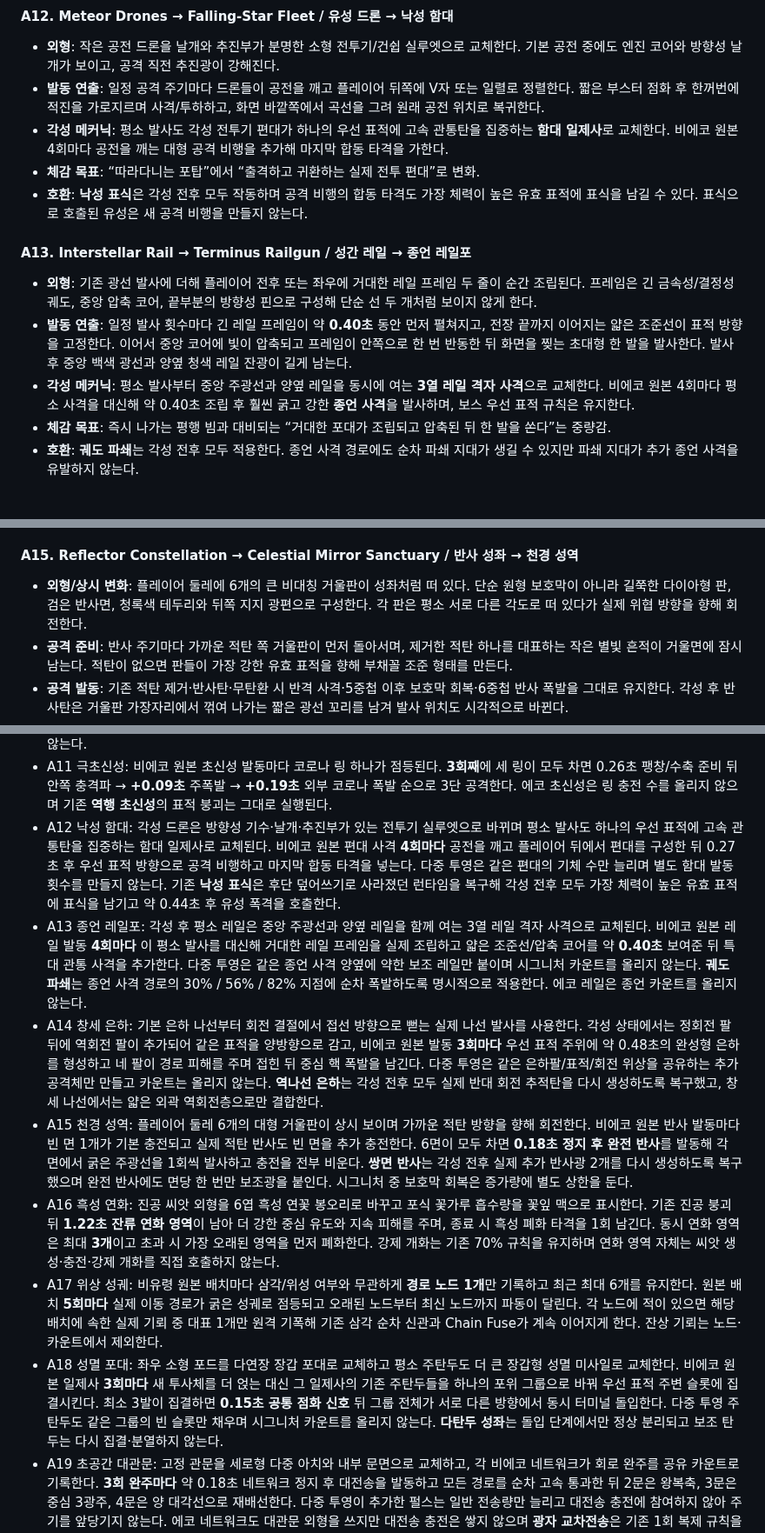
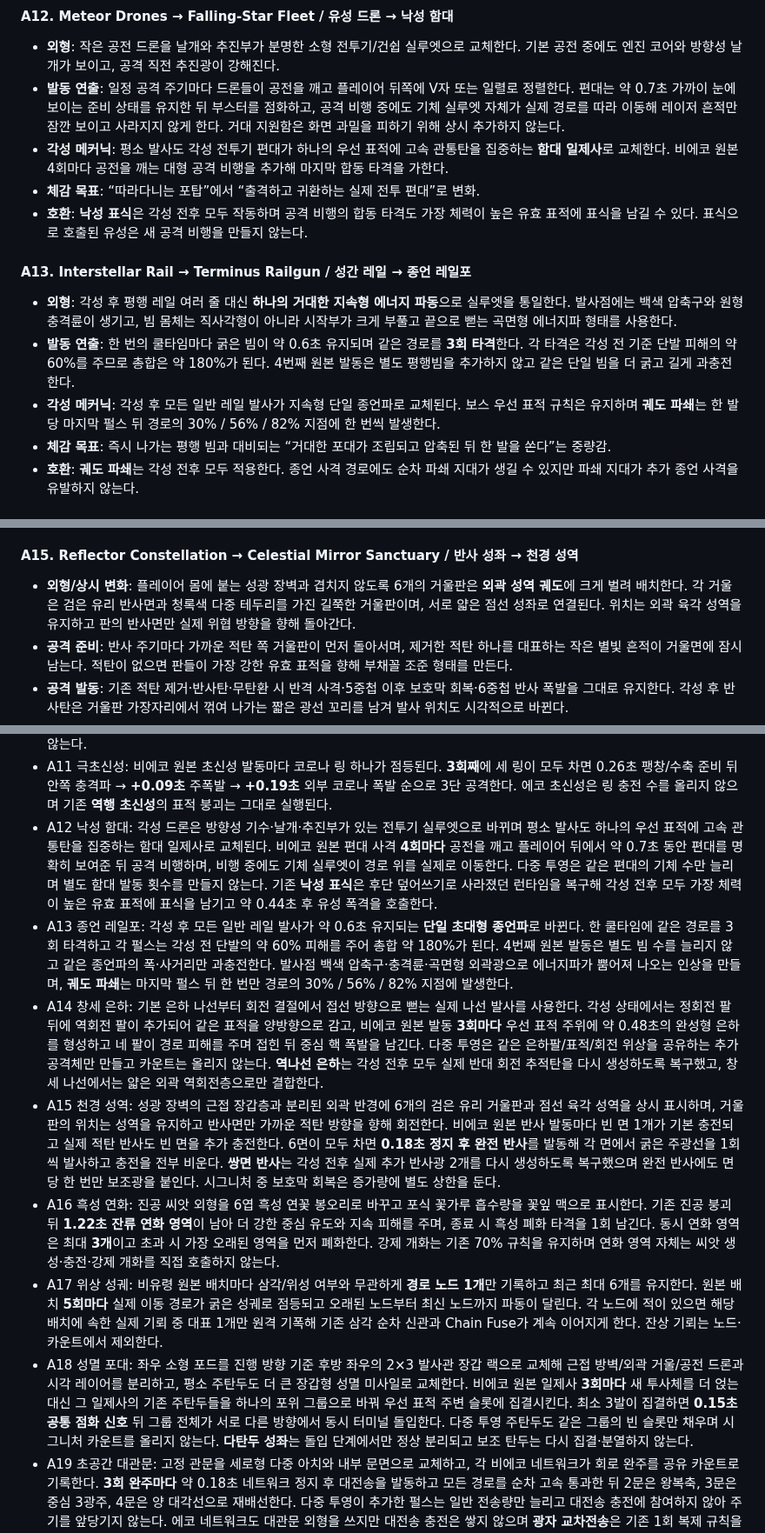
Before and after one commit to q93503128-a11y/Stackfall, a Markdown page: docs/GAME_DESIGN.md, 3 parts joined by grey strips. Shown at 87% size. Drawn GitHub-style.

Commit message:
Document sustained rail and separated awakening visual lanes

```diff
--- a/docs/GAME_DESIGN.md
+++ b/docs/GAME_DESIGN.md
@@ -352,15 +353,15 @@ min(30%, 2.5% + 중첩 곡선 × 1.8% + 연쇄 보너스)
 
 #### A12. Meteor Drones → Falling-Star Fleet / 유성 드론 → 낙성 함대
 - **외형**: 작은 공전 드론을 날개와 추진부가 분명한 소형 전투기/건쉽 실루엣으로 교체한다. 기본 공전 중에도 엔진 코어와 방향성 날개가 보이고, 공격 직전 추진광이 강해진다.
-- **발동 연출**: 일정 공격 주기마다 드론들이 공전을 깨고 플레이어 뒤쪽에 V자 또는 일렬로 정렬한다. 짧은 부스터 점화 후 한꺼번에 적진을 가로지르며 사격/투하하고, 화면 바깥쪽에서 곡선을 그려 원래 공전 위치로 복귀한다.
+- **발동 연출**: 일정 공격 주기마다 드론들이 공전을 깨고 플레이어 뒤쪽에 V자 또는 일렬로 정렬한다. 편대는 약 0.7초 가까이 눈에 보이는 준비 상태를 유지한 뒤 부스터를 점화하고, 공격 비행 중에도 기체 실루엣 자체가 실제 경로를 따라 이동해 레이저 흔적만 잠깐 보이고 사라지지 않게 한다. 거대 지원함은 화면 과밀을 피하기 위해 상시 추가하지 않는다.
 - **각성 메커닉**: 평소 발사도 각성 전투기 편대가 하나의 우선 표적에 고속 관통탄을 집중하는 **함대 일제사**로 교체한다. 비에코 원본 4회마다 공전을 깨는 대형 공격 비행을 추가해 마지막 합동 타격을 가한다.
 - **체감 목표**: “따라다니는 포탑”에서 “출격하고 귀환하는 실제 전투 편대”로 변화.
 - **호환**: **낙성 표식**은 각성 전후 모두 작동하며 공격 비행의 합동 타격도 가장 체력이 높은 유효 표적에 표식을 남길 수 있다. 표식으로 호출된 유성은 새 공격 비행을 만들지 않는다.
 
 #### A13. Interstellar Rail → Terminus Railgun / 성간 레일 → 종언 레일포
-- **외형**: 기존 광선 발사에 더해 플레이어 전후 또는 좌우에 거대한 레일 프레임 두 줄이 순간 조립된다. 프레임은 긴 금속성/결정성 궤도, 중앙 압축 코어, 끝부분의 방향성 핀으로 구성해 단순 선 두 개처럼 보이지 않게 한다.
-- **발동 연출**: 일정 발사 횟수마다 긴 레일 프레임이 약 **0.40초** 동안 먼저 펼쳐지고, 전장 끝까지 이어지는 얇은 조준선이 표적 방향을 고정한다. 이어서 중앙 코어에 빛이 압축되고 프레임이 안쪽으로 한 번 반동한 뒤 화면을 찢는 초대형 한 발을 발사한다. 발사 후 중앙 백색 광선과 양옆 청색 레일 잔광이 길게 남는다.
-- **각성 메커닉**: 평소 발사부터 중앙 주광선과 양옆 레일을 동시에 여는 **3열 레일 격자 사격**으로 교체한다. 비에코 원본 4회마다 평소 사격을 대신해 약 0.40초 조립 후 훨씬 굵고 강한 **종언 사격**을 발사하며, 보스 우선 표적 규칙은 유지한다.
+- **외형**: 각성 후 평행 레일 여러 줄 대신 **하나의 거대한 지속형 에너지 파동**으로 실루엣을 통일한다. 발사점에는 백색 압축구와 원형 충격륜이 생기고, 빔 몸체는 직사각형이 아니라 시작부가 크게 부풀고 끝으로 뻗는 곡면형 에너지파 형태를 사용한다.
+- **발동 연출**: 한 번의 쿨타임마다 굵은 빔이 약 0.6초 유지되며 같은 경로를 **3회 타격**한다. 각 타격은 각성 전 기준 단발 피해의 약 60%를 주므로 총합은 약 180%가 된다. 4번째 원본 발동은 별도 평행빔을 추가하지 않고 같은 단일 빔을 더 굵고 길게 과충전한다.
+- **각성 메커닉**: 각성 후 모든 일반 레일 발사가 지속형 단일 종언파로 교체된다. 보스 우선 표적 규칙은 유지하며 **궤도 파쇄**는 한 발당 마지막 펄스 뒤 경로의 30% / 56% / 82% 지점에 한 번씩 발생한다.
 - **체감 목표**: 즉시 나가는 평행 빔과 대비되는 “거대한 포대가 조립되고 압축된 뒤 한 발을 쏜다”는 중량감.
 - **호환**: **궤도 파쇄**는 각성 전후 모두 적용한다. 종언 사격 경로에도 순차 파쇄 지대가 생길 수 있지만 파쇄 지대가 추가 종언 사격을 유발하지 않는다.
 
@@ -376,7 +377,7 @@ min(30%, 2.5% + 중첩 곡선 × 1.8% + 연쇄 보너스)
 - **호환/재귀 경계**: **역나선 은하**는 각성 전후 모두 적용한다. 특수능력이 있으면 일반 발동에 반대 회전층이 추가되고 창세 나선에도 얇은 역회전 외곽팔이 한 겹 더 생기지만, 그 역회전층이 새 창세 나선을 만들지는 않는다. 기존 중력 매듭 폭발도 유지한다. 에코는 각성 외형의 추가 일반 탄막을 만들 수 있으나 창세 나선 카운트를 올리지 않는다. 투사체 크기·탄속·사거리·관통은 각 팔의 실제 탄체와 경로 판정에 반영하되, 창세 나선의 마지막 핵 폭발은 다시 나선 탄막을 생성하지 않는다.
 
 #### A15. Reflector Constellation → Celestial Mirror Sanctuary / 반사 성좌 → 천경 성역
-- **외형/상시 변화**: 플레이어 둘레에 6개의 큰 비대칭 거울판이 성좌처럼 떠 있다. 단순 원형 보호막이 아니라 길쭉한 다이아형 판, 검은 반사면, 청록색 테두리와 뒤쪽 지지 광편으로 구성한다. 각 판은 평소 서로 다른 각도로 떠 있다가 실제 위협 방향을 향해 회전한다.
+- **외형/상시 변화**: 플레이어 몸에 붙는 성광 장벽과 겹치지 않도록 6개의 거울판은 **외곽 성역 궤도**에 크게 벌려 배치한다. 각 거울은 검은 유리 반사면과 청록색 다중 테두리를 가진 길쭉한 거울판이며, 서로 얇은 점선 성좌로 연결된다. 위치는 외곽 육각 성역을 유지하고 판의 반사면만 실제 위협 방향을 향해 돌아간다.
 - **공격 준비**: 반사 주기마다 가까운 적탄 쪽 거울판이 먼저 돌아서며, 제거한 적탄 하나를 대표하는 작은 별빛 흔적이 거울면에 잠시 남는다. 적탄이 없으면 판들이 가장 강한 유효 표적을 향해 부채꼴 조준 형태를 만든다.
 - **공격 발동**: 기존 적탄 제거·반사탄·무탄환 시 반격 사격·5중첩 이후 보호막 회복·6중첩 반사 폭발을 그대로 유지한다. 각성 후 반사탄은 거울판 가장자리에서 꺾여 나가는 짧은 광선 꼬리를 남겨 발사 위치도 시각적으로 바뀐다.
 - **시그니처 — 완전 반사**: 원본 반사 발동과 실제 적탄 반사로 6개 거울면이 모두 충전되면 판들이 플레이어 앞뒤로 크게 벌어져 거대한 별 모양 만화경 진형을 만든다. 약 0.18초 정지 후 모든 면이 동시에 백색으로 번쩍이며 저장된 반사 방향과 현재 우선 표적 방향을 조합한 **전장을 길게 가르는 6개의 굵은 반사광**을 한 번에 되돌린다.
@@ -448,13 +449,13 @@ min(30%, 2.5% + 중첩 곡선 × 1.8% + 연쇄 보너스)
 - A9 영겁 시계: 각성 시계의 기본 1회전은 **7.2초 × hasteMult(), 최소 4.8초**다. 한 바퀴가 끝나면 일반 적 1.65초, 중간보스 1.05초, 일반/스테이지 보스 0.55초의 시간 봉쇄를 걸며 초월체는 면역이다. 범위 안 적 탄환은 약 **0.72초 동안 정상 속도의 5.5% 수준**으로 정지에 가깝게 감속한다. 동시에 모든 장비 재사용 대기시간을 **0.80 + 시간 고리 중첩×0.08초** 추가 전진시킨다. **시간 파쇄**는 이 봉쇄 상태를 그대로 읽는다.
 - A10 천뢰 회로: 이온 사슬에 맞고 살아 있는 적은 최대 7개의 발광 노드로 남으며 각 노드는 약 **2.65초** 유지된다. 서로 다른 활성 노드가 **5개 이상**이면 회로를 잠깐 정지시키고 약 **0.19초 후** 현재 가장 체력이 높은 핵심 노드에 천뢰를 낙하시켜 전체 노드를 동시 방전한 뒤 노드를 비운다. 천뢰 방전은 ion-burst라 새 노드를 만들지 않는다. 기존 **초전도 성좌망**의 약한 두 번째 사슬도 다시 실제 런타임에 연결되며 별도의 적 무리를 타격하고 각성 노드를 만들 수 있지만, 그 보조망 자체가 다시 보조망을 호출하지 않는다.
 - A11 극초신성: 비에코 원본 초신성 발동마다 코로나 링 하나가 점등된다. **3회째**에 세 링이 모두 차면 0.26초 팽창/수축 준비 뒤 안쪽 충격파 → **+0.09초** 주폭발 → **+0.19초** 외부 코로나 폭발 순으로 3단 공격한다. 에코 초신성은 링 충전 수를 올리지 않으며 기존 **역행 초신성**의 표적 붕괴는 그대로 실행된다.
-- A12 낙성 함대: 각성 드론은 방향성 기수·날개·추진부가 있는 전투기 실루엣으로 바뀌며 평소 발사도 하나의 우선 표적에 고속 관통탄을 집중하는 함대 일제사로 교체된다. 비에코 원본 편대 사격 **4회마다** 공전을 깨고 플레이어 뒤에서 편대를 구성한 뒤 0.27초 후 우선 표적 방향으로 공격 비행하고 마지막 합동 타격을 넣는다. 다중 투영은 같은 편대의 기체 수만 늘리며 별도 함대 발동 횟수를 만들지 않는다. 기존 **낙성 표식**은 후단 덮어쓰기로 사라졌던 런타임을 복구해 각성 전후 모두 가장 체력이 높은 유효 표적에 표식을 남기고 약 0.44초 후 유성 폭격을 호출한다.
-- A13 종언 레일포: 각성 후 평소 레일은 중앙 주광선과 양옆 레일을 함께 여는 3열 레일 격자 사격으로 교체된다. 비에코 원본 레일 발동 **4회마다** 이 평소 발사를 대신해 거대한 레일 프레임을 실제 조립하고 얇은 조준선/압축 코어를 약 **0.40초** 보여준 뒤 특대 관통 사격을 추가한다. 다중 투영은 같은 종언 사격 양옆에 약한 보조 레일만 붙이며 시그니처 카운트를 올리지 않는다. **궤도 파쇄**는 종언 사격 경로의 30% / 56% / 82% 지점에 순차 폭발하도록 명시적으로 적용한다. 에코 레일은 종언 카운트를 올리지 않는다.
+- A12 낙성 함대: 각성 드론은 방향성 기수·날개·추진부가 있는 전투기 실루엣으로 바뀌며 평소 발사도 하나의 우선 표적에 고속 관통탄을 집중하는 함대 일제사로 교체된다. 비에코 원본 편대 사격 **4회마다** 공전을 깨고 플레이어 뒤에서 약 0.7초 동안 편대를 명확히 보여준 뒤 공격 비행하며, 비행 중에도 기체 실루엣이 경로 위를 실제로 이동한다. 다중 투영은 같은 편대의 기체 수만 늘리며 별도 함대 발동 횟수를 만들지 않는다. 기존 **낙성 표식**은 후단 덮어쓰기로 사라졌던 런타임을 복구해 각성 전후 모두 가장 체력이 높은 유효 표적에 표식을 남기고 약 0.44초 후 유성 폭격을 호출한다.
+- A13 종언 레일포: 각성 후 모든 일반 레일 발사가 약 0.6초 유지되는 **단일 초대형 종언파**로 바뀐다. 한 쿨타임에 같은 경로를 3회 타격하고 각 펄스는 각성 전 단발의 약 60% 피해를 주어 총합 약 180%가 된다. 4번째 원본 발동은 별도 빔 수를 늘리지 않고 같은 종언파의 폭·사거리만 과충전한다. 발사점 백색 압축구·충격륜·곡면형 외곽광으로 에너지파가 뿜어져 나오는 인상을 만들며, **궤도 파쇄**는 마지막 펄스 뒤 한 번만 경로의 30% / 56% / 82% 지점에 발생한다.
 - A14 창세 은하: 기본 은하 나선부터 회전 결절에서 접선 방향으로 뻗는 실제 나선 발사를 사용한다. 각성 상태에서는 정회전 팔 뒤에 역회전 팔이 추가되어 같은 표적을 양방향으로 감고, 비에코 원본 발동 **3회마다** 우선 표적 주위에 약 0.48초의 완성형 은하를 형성하고 네 팔이 경로 피해를 주며 접힌 뒤 중심 핵 폭발을 남긴다. 다중 투영은 같은 은하팔/표적/회전 위상을 공유하는 추가 공격체만 만들고 카운트는 올리지 않는다. **역나선 은하**는 각성 전후 모두 실제 반대 회전 추적탄을 다시 생성하도록 복구했고, 창세 나선에서는 얇은 외곽 역회전층으로만 결합한다.
-- A15 천경 성역: 플레이어 둘레 6개의 대형 거울판이 상시 보이며 가까운 적탄 방향을 향해 회전한다. 비에코 원본 반사 발동마다 빈 면 1개가 기본 충전되고 실제 적탄 반사도 빈 면을 추가 충전한다. 6면이 모두 차면 **0.18초 정지 후 완전 반사**를 발동해 각 면에서 굵은 주광선을 1회씩 발사하고 충전을 전부 비운다. **쌍면 반사**는 각성 전후 실제 추가 반사광 2개를 다시 생성하도록 복구했으며 완전 반사에도 면당 한 번만 보조광을 붙인다. 시그니처 중 보호막 회복은 증가량에 별도 상한을 둔다.
+- A15 천경 성역: 성광 장벽의 근접 장갑층과 분리된 외곽 반경에 6개의 검은 유리 거울판과 점선 육각 성역을 상시 표시하며, 거울판의 위치는 성역을 유지하고 반사면만 가까운 적탄 방향을 향해 회전한다. 비에코 원본 반사 발동마다 빈 면 1개가 기본 충전되고 실제 적탄 반사도 빈 면을 추가 충전한다. 6면이 모두 차면 **0.18초 정지 후 완전 반사**를 발동해 각 면에서 굵은 주광선을 1회씩 발사하고 충전을 전부 비운다. **쌍면 반사**는 각성 전후 실제 추가 반사광 2개를 다시 생성하도록 복구했으며 완전 반사에도 면당 한 번만 보조광을 붙인다. 시그니처 중 보호막 회복은 증가량에 별도 상한을 둔다.
 - A16 흑성 연화: 진공 씨앗 외형을 6엽 흑성 연꽃 봉오리로 바꾸고 포식 꽃가루 흡수량을 꽃잎 맥으로 표시한다. 기존 진공 붕괴 뒤 **1.22초 잔류 연화 영역**이 남아 더 강한 중심 유도와 지속 피해를 주며, 종료 시 흑성 폐화 타격을 1회 남긴다. 동시 연화 영역은 최대 **3개**이고 초과 시 가장 오래된 영역을 먼저 폐화한다. 강제 개화는 기존 70% 규칙을 유지하며 연화 영역 자체는 씨앗 생성·충전·강제 개화를 직접 호출하지 않는다.
 - A17 위상 성궤: 비유령 원본 배치마다 삼각/위성 여부와 무관하게 **경로 노드 1개**만 기록하고 최근 최대 6개를 유지한다. 원본 배치 **5회마다** 실제 이동 경로가 굵은 성궤로 점등되고 오래된 노드부터 최신 노드까지 파동이 달린다. 각 노드에 적이 있으면 해당 배치에 속한 실제 기뢰 중 대표 1개만 원격 기폭해 기존 삼각 순차 신관과 Chain Fuse가 계속 이어지게 한다. 잔상 기뢰는 노드·카운트에서 제외한다.
-- A18 성멸 포대: 좌우 소형 포드를 다연장 장갑 포대로 교체하고 평소 주탄두도 더 큰 장갑형 성멸 미사일로 교체한다. 비에코 원본 일제사 **3회마다** 새 투사체를 더 얹는 대신 그 일제사의 기존 주탄두들을 하나의 포위 그룹으로 바꿔 우선 표적 주변 슬롯에 집결시킨다. 최소 3발이 집결하면 **0.15초 공통 점화 신호** 뒤 그룹 전체가 서로 다른 방향에서 동시 터미널 돌입한다. 다중 투영 주탄두도 같은 그룹의 빈 슬롯만 채우며 시그니처 카운트를 올리지 않는다. **다탄두 성좌**는 돌입 단계에서만 정상 분리되고 보조 탄두는 다시 집결·분열하지 않는다.
+- A18 성멸 포대: 좌우 소형 포드를 진행 방향 기준 후방 좌우의 2×3 발사관 장갑 랙으로 교체해 근접 방벽/외곽 거울/공전 드론과 시각 레이어를 분리하고, 평소 주탄두도 더 큰 장갑형 성멸 미사일로 교체한다. 비에코 원본 일제사 **3회마다** 새 투사체를 더 얹는 대신 그 일제사의 기존 주탄두들을 하나의 포위 그룹으로 바꿔 우선 표적 주변 슬롯에 집결시킨다. 최소 3발이 집결하면 **0.15초 공통 점화 신호** 뒤 그룹 전체가 서로 다른 방향에서 동시 터미널 돌입한다. 다중 투영 주탄두도 같은 그룹의 빈 슬롯만 채우며 시그니처 카운트를 올리지 않는다. **다탄두 성좌**는 돌입 단계에서만 정상 분리되고 보조 탄두는 다시 집결·분열하지 않는다.
 - A19 초공간 대관문: 고정 관문을 세로형 다중 아치와 내부 문면으로 교체하고, 각 비에코 네트워크가 회로 완주를 공유 카운트로 기록한다. **3회 완주마다** 약 0.18초 네트워크 정지 후 대전송을 발동하고 모든 경로를 순차 고속 통과한 뒤 2문은 왕복축, 3문은 중심 3광주, 4문은 양 대각선으로 재배선한다. 다중 투영이 추가한 펄스는 일반 전송량만 늘리고 대전송 충전에 참여하지 않아 주기를 앞당기지 않는다. 에코 네트워크도 대관문 외형을 쓰지만 대전송 충전은 쌓지 않으며 **광자 교차전송**은 기존 1회 복제 규칙을 그대로 유지한다.
 
 ### 전투 편의 기능
```
Also changed, not shown: other parts of docs/GAME_DESIGN.md (+2 -1 lines).
